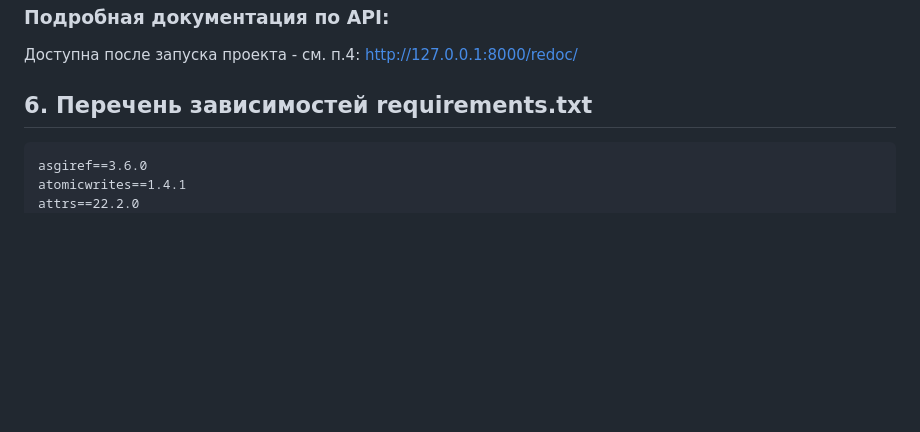
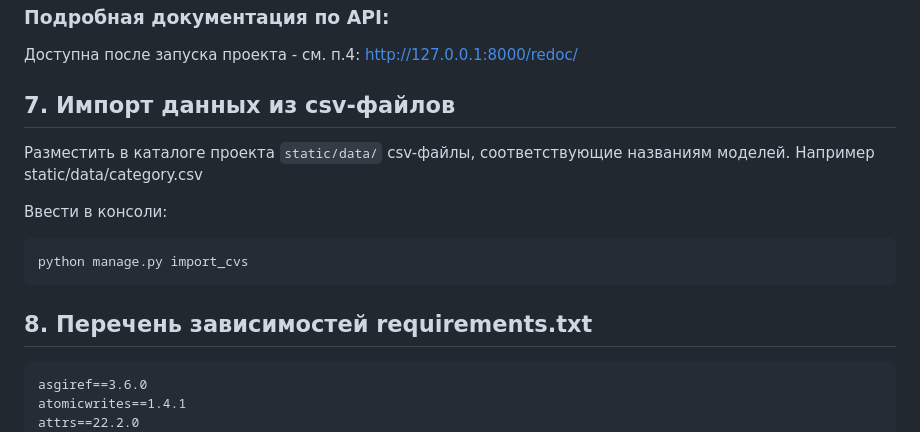
Before and after one commit to AlexanderPAI/api_yamdb, a Markdown page: README.md, the part around the change. Rendered like a GitHub page; blank space fills up the shorter version.

Commit message:
Дополнен readme.md

````diff
--- a/README.md
+++ b/README.md
@@ -95,7 +95,16 @@ http://127.0.0.1:8000/api/v1/auth/token/
 Доступна после запуска проекта - см. п.4:
 http://127.0.0.1:8000/redoc/
 
-## 6. Перечень зависимостей requirements.txt
+## 7. Импорт данных из csv-файлов
+Разместить в каталоге проекта `static/data/` csv-файлы, соответствующие названиям моделей.
+Например static/data/category.csv
+
+Ввести в консоли:
+```bash
+python manage.py import_cvs
+```
+
+## 8. Перечень зависимостей requirements.txt
 ```
 asgiref==3.6.0
 atomicwrites==1.4.1
````
